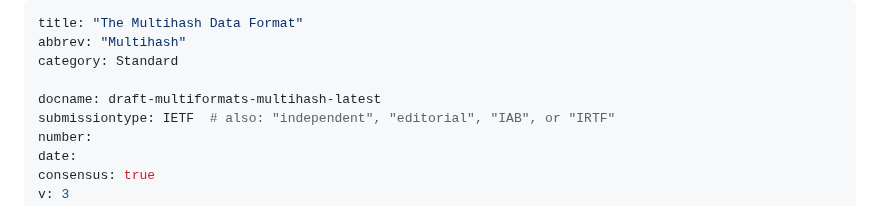
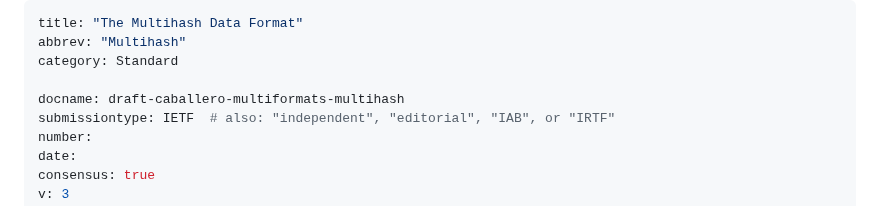
Before and after one commit to ipfs-tech/multiformats-multihash-v8, a Markdown page: draft-caballero-multiformats-multihash.md, the part around the change. Drawn GitHub-style.

Commit message:
filename typo

```diff
--- a/draft-caballero-multiformats-multihash.md
+++ b/draft-caballero-multiformats-multihash.md
@@ -3,7 +3,7 @@ title: "The Multihash Data Format"
 abbrev: "Multihash"
 category: Standard
 
-docname: draft-multiformats-multihash-latest
+docname: draft-caballero-multiformats-multihash
 submissiontype: IETF  # also: "independent", "editorial", "IAB", or "IRTF"
 number:
 date:
```
